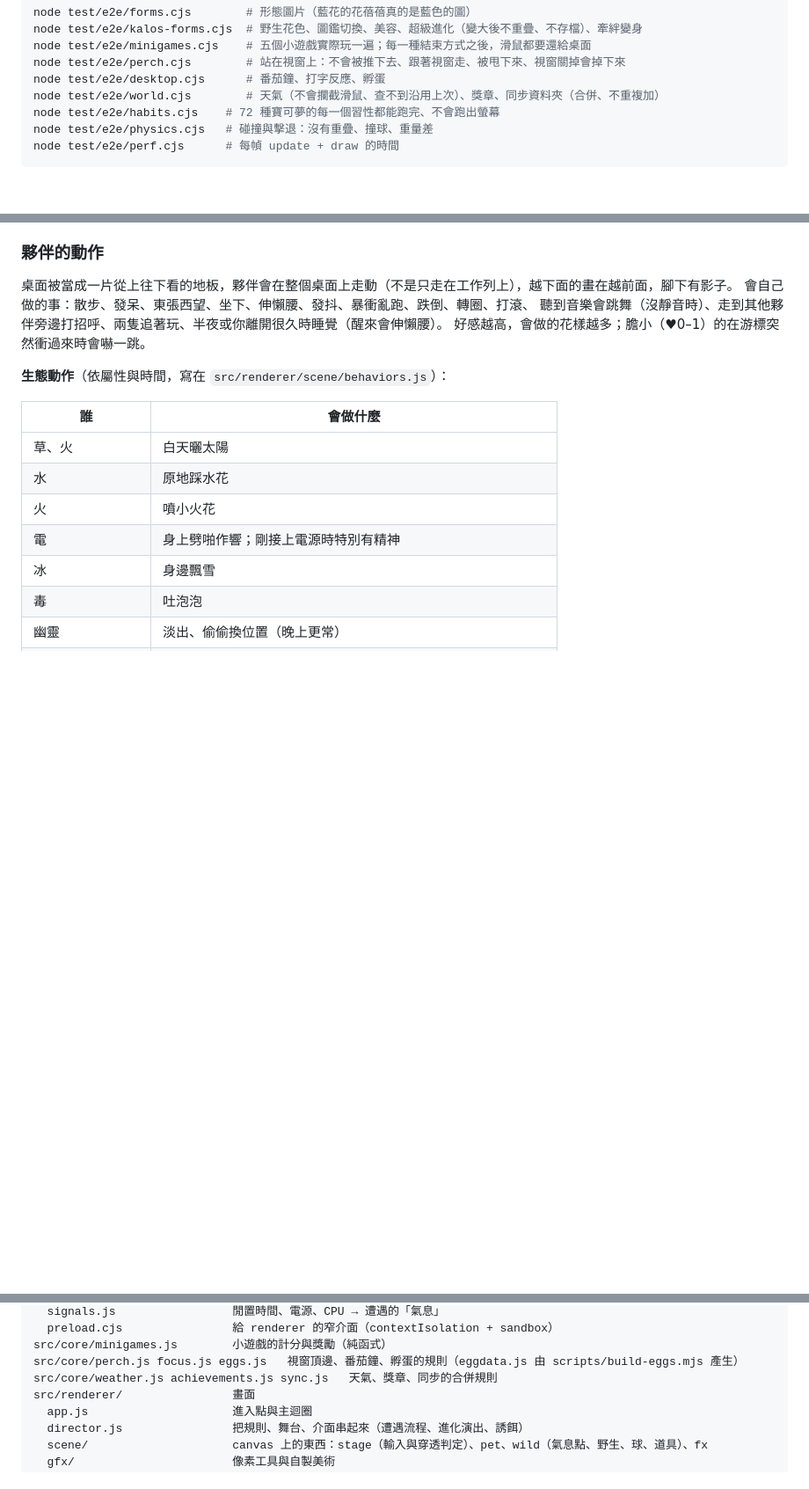
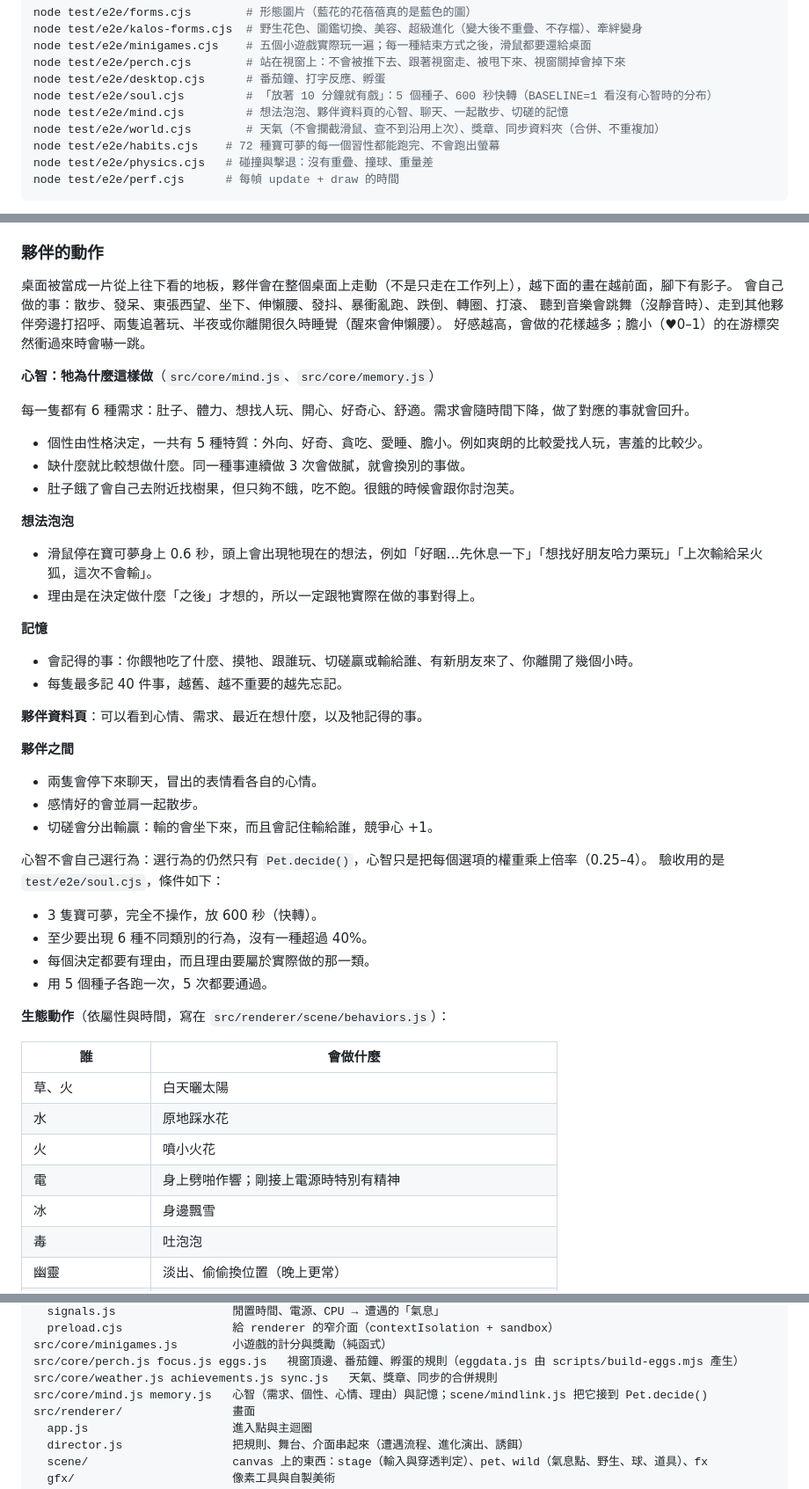
Before and after one commit to MarcusTseng0101/Pok-mon-feeding-on-laptop-, a Markdown page: README.md, 3 parts joined by grey strips. Shown at 88% size. Drawn GitHub-style; blank space fills up the shorter version.

Commit message:
README：心智、想法泡泡、記憶；mind e2e 讓聊天的兩隻先靠近
Co-Authored-By: Claude Opus 5.5 <noreply@anthropic.com>
Claude-Session: https://claude.ai/code/session_01FsTV8URmaD7nbGy2DHzd2C

```diff
--- a/README.md
+++ b/README.md
@@ -31,6 +31,8 @@ node test/e2e/kalos-forms.cjs  # 野生花色、圖鑑切換、美容、超級
 node test/e2e/minigames.cjs    # 五個小遊戲實際玩一遍；每一種結束方式之後，滑鼠都要還給桌面
 node test/e2e/perch.cjs        # 站在視窗上：不會被推下去、跟著視窗走、被甩下來、視窗關掉會掉下來
 node test/e2e/desktop.cjs      # 番茄鐘、打字反應、孵蛋
+node test/e2e/soul.cjs         # 「放著 10 分鐘就有戲」：5 個種子、600 秒快轉（BASELINE=1 看沒有心智時的分布）
+node test/e2e/mind.cjs         # 想法泡泡、夥伴資料頁的心智、聊天、一起散步、切磋的記憶
 node test/e2e/world.cjs        # 天氣（不會攔截滑鼠、查不到沿用上次）、獎章、同步資料夾（合併、不重複加）
 node test/e2e/habits.cjs    # 72 種寶可夢的每一個習性都能跑完、不會跑出螢幕
 node test/e2e/physics.cjs   # 碰撞與擊退：沒有重疊、撞球、重量差
@@ -75,6 +77,35 @@ node test/e2e/perf.cjs      # 每幀 update + draw 的時間
 會自己做的事：散步、發呆、東張西望、坐下、伸懶腰、發抖、暴衝亂跑、跌倒、轉圈、打滾、
 聽到音樂會跳舞（沒靜音時）、走到其他夥伴旁邊打招呼、兩隻追著玩、半夜或你離開很久時睡覺（醒來會伸懶腰）。
 好感越高，會做的花樣越多；膽小（♥0–1）的在游標突然衝過來時會嚇一跳。
+
+**心智：牠為什麼這樣做**（`src/core/mind.js`、`src/core/memory.js`）
+
+每一隻都有 6 種需求：肚子、體力、想找人玩、開心、好奇心、舒適。需求會隨時間下降，做了對應的事就會回升。
+- 個性由性格決定，一共有 5 種特質：外向、好奇、貪吃、愛睡、膽小。例如爽朗的比較愛找人玩，害羞的比較少。
+- 缺什麼就比較想做什麼。同一種事連續做 3 次會做膩，就會換別的事做。
+- 肚子餓了會自己去附近找樹果，但只夠不餓，吃不飽。很餓的時候會跟你討泡芙。
+
+**想法泡泡**
+- 滑鼠停在寶可夢身上 0.6 秒，頭上會出現牠現在的想法，例如「好睏…先休息一下」「想找好朋友哈力栗玩」「上次輸給呆火狐，這次不會輸」。
+- 理由是在決定做什麼「之後」才想的，所以一定跟牠實際在做的事對得上。
+
+**記憶**
+- 會記得的事：你餵牠吃了什麼、摸牠、跟誰玩、切磋贏或輸給誰、有新朋友來了、你離開了幾個小時。
+- 每隻最多記 40 件事，越舊、越不重要的越先忘記。
+
+**夥伴資料頁**：可以看到心情、需求、最近在想什麼，以及牠記得的事。
+
+**夥伴之間**
+- 兩隻會停下來聊天，冒出的表情看各自的心情。
+- 感情好的會並肩一起散步。
+- 切磋會分出輸贏：輸的會坐下來，而且會記住輸給誰，競爭心 +1。
+
+心智不會自己選行為：選行為的仍然只有 `Pet.decide()`，心智只是把每個選項的權重乘上倍率（0.25–4）。
+驗收用的是 `test/e2e/soul.cjs`，條件如下：
+- 3 隻寶可夢，完全不操作，放 600 秒（快轉）。
+- 至少要出現 6 種不同類別的行為，沒有一種超過 40%。
+- 每個決定都要有理由，而且理由要屬於實際做的那一類。
+- 用 5 個種子各跑一次，5 次都要通過。
 
 **生態動作**（依屬性與時間，寫在 `src/renderer/scene/behaviors.js`）：
 
@@ -299,6 +330,7 @@ src/main/                    Electron 主程序
 src/core/minigames.js        小遊戲的計分與獎勵（純函式）
 src/core/perch.js focus.js eggs.js   視窗頂邊、番茄鐘、孵蛋的規則（eggdata.js 由 scripts/build-eggs.mjs 產生）
 src/core/weather.js achievements.js sync.js   天氣、獎章、同步的合併規則
+src/core/mind.js memory.js   心智（需求、個性、心情、理由）與記憶；scene/mindlink.js 把它接到 Pet.decide()
 src/renderer/                畫面
   app.js                     進入點與主迴圈
   director.js                把規則、舞台、介面串起來（遭遇流程、進化演出、誘餌）
```
